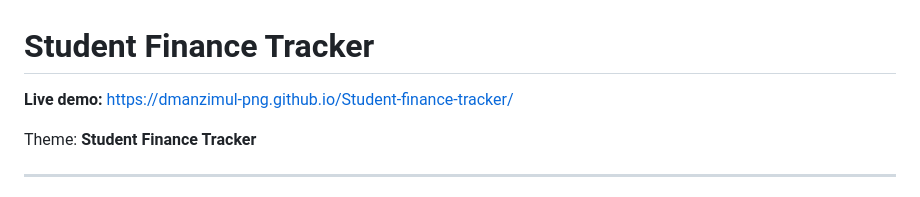
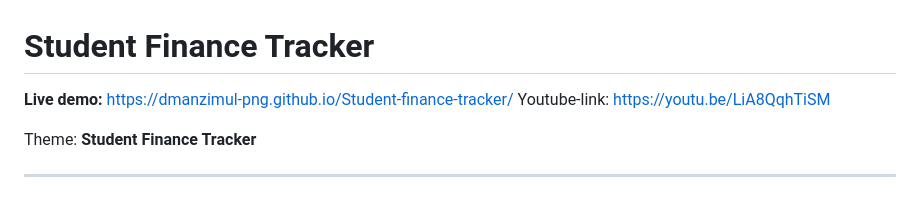
Before and after one commit to dmanzimul-png/Student-finance-tracker, a Markdown page: README.md, the part around the change. GitHub-like rendering.

Commit message:
Add YouTube link to README

```diff
--- a/README.md
+++ b/README.md
@@ -1,6 +1,7 @@
 # Student Finance Tracker
 
 **Live demo:** https://dmanzimul-png.github.io/Student-finance-tracker/
+Youtube-link: https://youtu.be/LiA8QqhTiSM
 
 Theme: **Student Finance Tracker**
 
```
